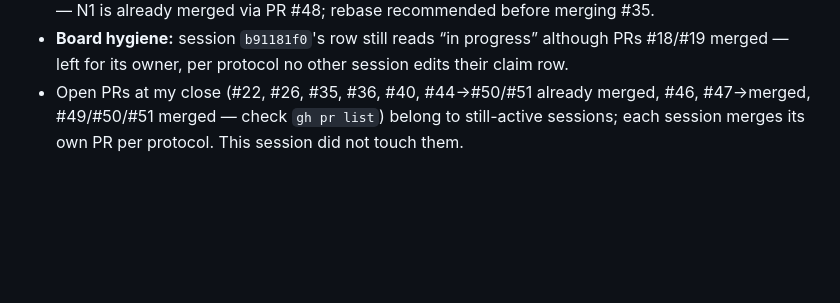
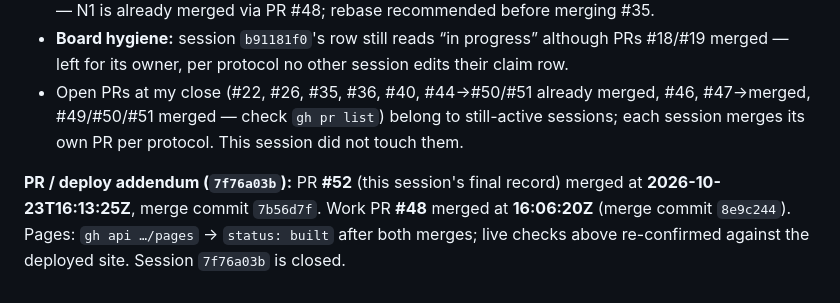
Before and after one commit to karagemop466-tech/LOLHOTSPAWN1, a Markdown page: COORDINATION.md, the part around the change. Drawn GitHub-style; blank space fills up the shorter version.

Commit message:
docs(coord): record PR #52 merge and close session 7f76a03b
Co-authored-by: arena-agent <297053741+arena-agent@users.noreply.github.com>

```diff
--- a/COORDINATION.md
+++ b/COORDINATION.md
@@ -1037,3 +1037,8 @@ block vs `6d1ede2c`'s final-integration record. Resolved as a union, both kept v
 - **Overlap warning for owners:** open PR #35 (`8a66a536`, “forfeit-settled picks”) duplicates part of N1 — N1 is already merged via PR #48; rebase recommended before merging #35.
 - **Board hygiene:** session `b91181f0`'s row still reads “in progress” although PRs #18/#19 merged — left for its owner, per protocol no other session edits their claim row.
 - Open PRs at my close (#22, #26, #35, #36, #40, #44→#50/#51 already merged, #46, #47→merged, #49/#50/#51 merged — check `gh pr list`) belong to still-active sessions; each session merges its own PR per protocol. This session did not touch them.
+
+**PR / deploy addendum (`7f76a03b`):** PR **#52** (this session's final record) merged at
+**2026-10-23T16:13:25Z**, merge commit `7b56d7f`. Work PR **#48** merged at **16:06:20Z**
+(merge commit `8e9c244`). Pages: `gh api …/pages` → `status: built` after both merges; live checks
+above re-confirmed against the deployed site. Session `7f76a03b` is closed.
```
